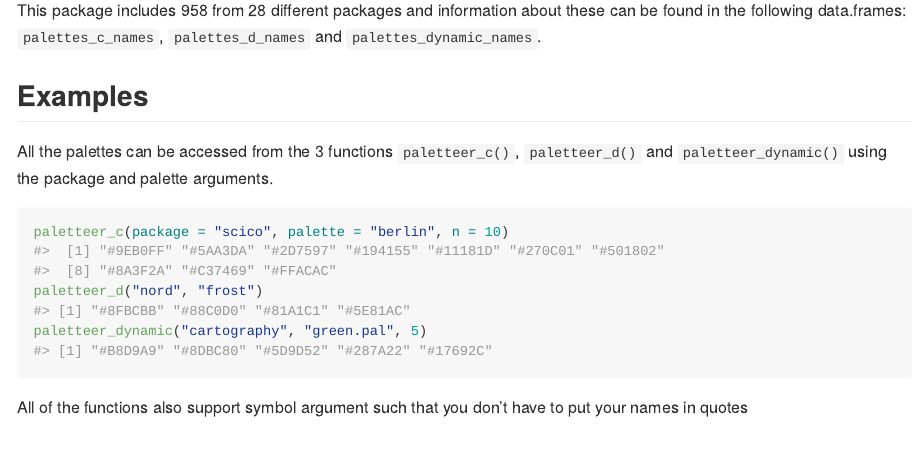
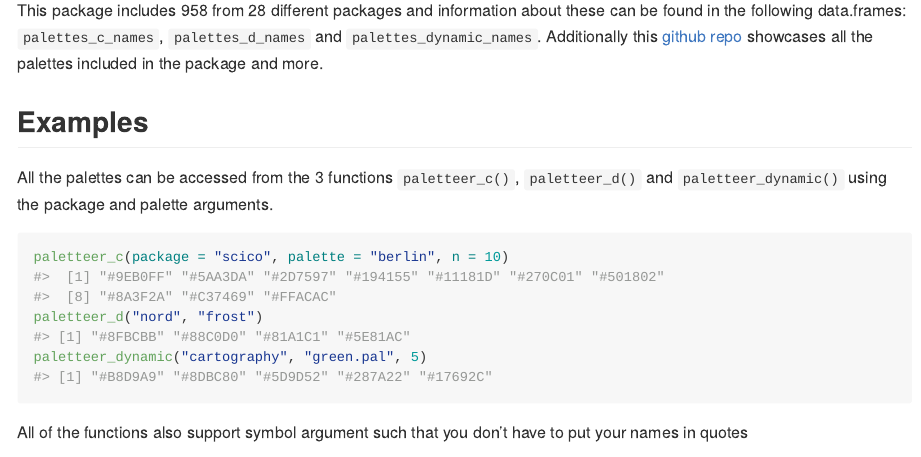
Before and after one commit to EmilHvitfeldt/paletteer, an R Markdown document (README.Rmd): the page in a window 1100 px wide, from 890 px down. The pictures show the output file README.md that the author committed with the source, drawn offline in the style of GitHub; badge pictures from the web are left out.

Commit message:
reference r-color-palettes repo. closes #11

````diff
--- a/README.Rmd
+++ b/README.Rmd
@@ -79,7 +79,7 @@ pals::pal.bands(
   )
 ```
 
-This package includes `r nrow(palettes_c_names) + nrow(palettes_d_names) + nrow(palettes_dynamic_names)` from `r length(unique(c(palettes_c_names$package, palettes_d_names$package, palettes_dynamic_names$package))) - 2` different packages and information about these can be found in the following data.frames: `palettes_c_names`, `palettes_d_names` and `palettes_dynamic_names`.
+This package includes `r nrow(palettes_c_names) + nrow(palettes_d_names) + nrow(palettes_dynamic_names)` from `r length(unique(c(palettes_c_names$package, palettes_d_names$package, palettes_dynamic_names$package))) - 2` different packages and information about these can be found in the following data.frames: `palettes_c_names`, `palettes_d_names` and `palettes_dynamic_names`. Additionally this [github repo](https://github.com/EmilHvitfeldt/r-color-palettes) showcases all the palettes included in the package and more.
 
 ## Examples
 
````
Also changed, not shown: README.md.
